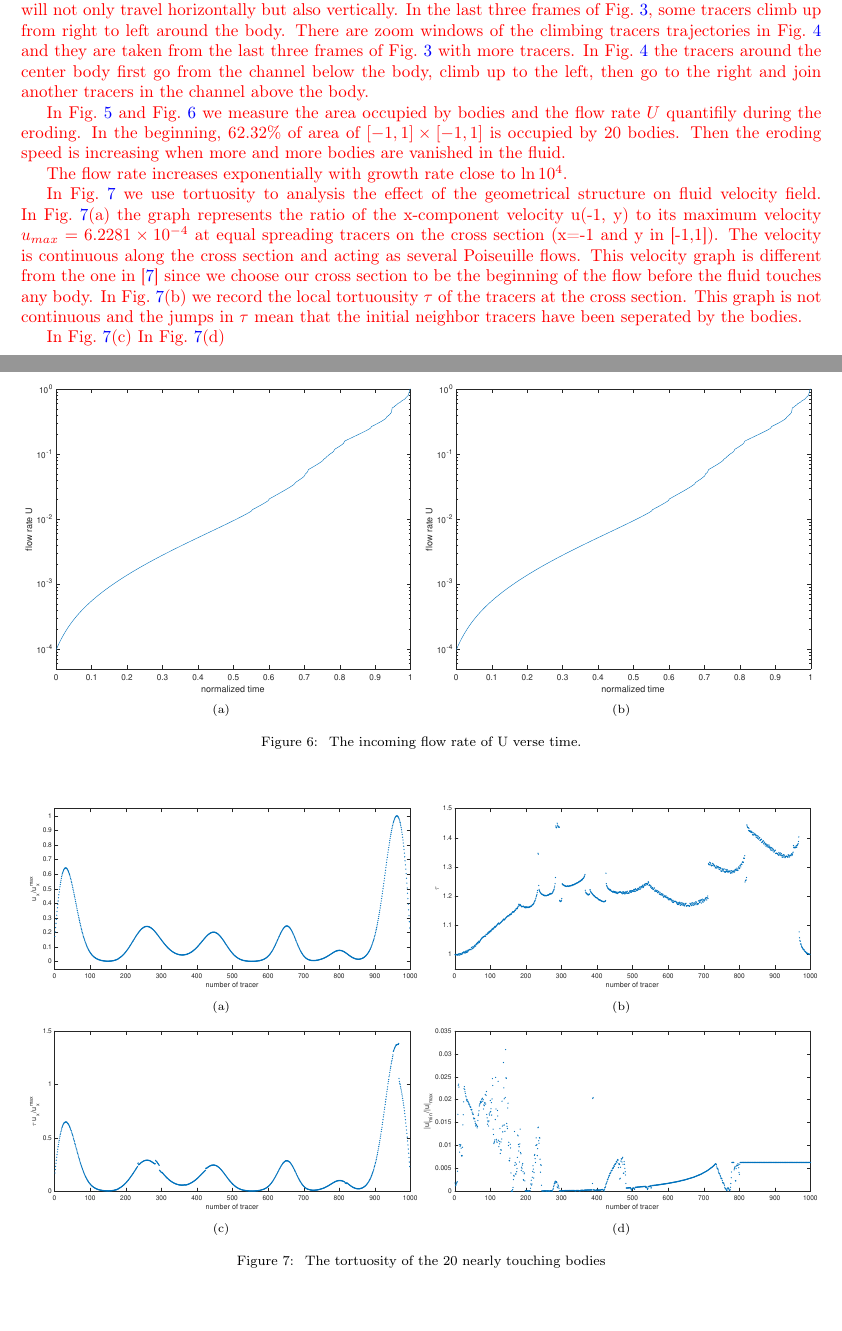
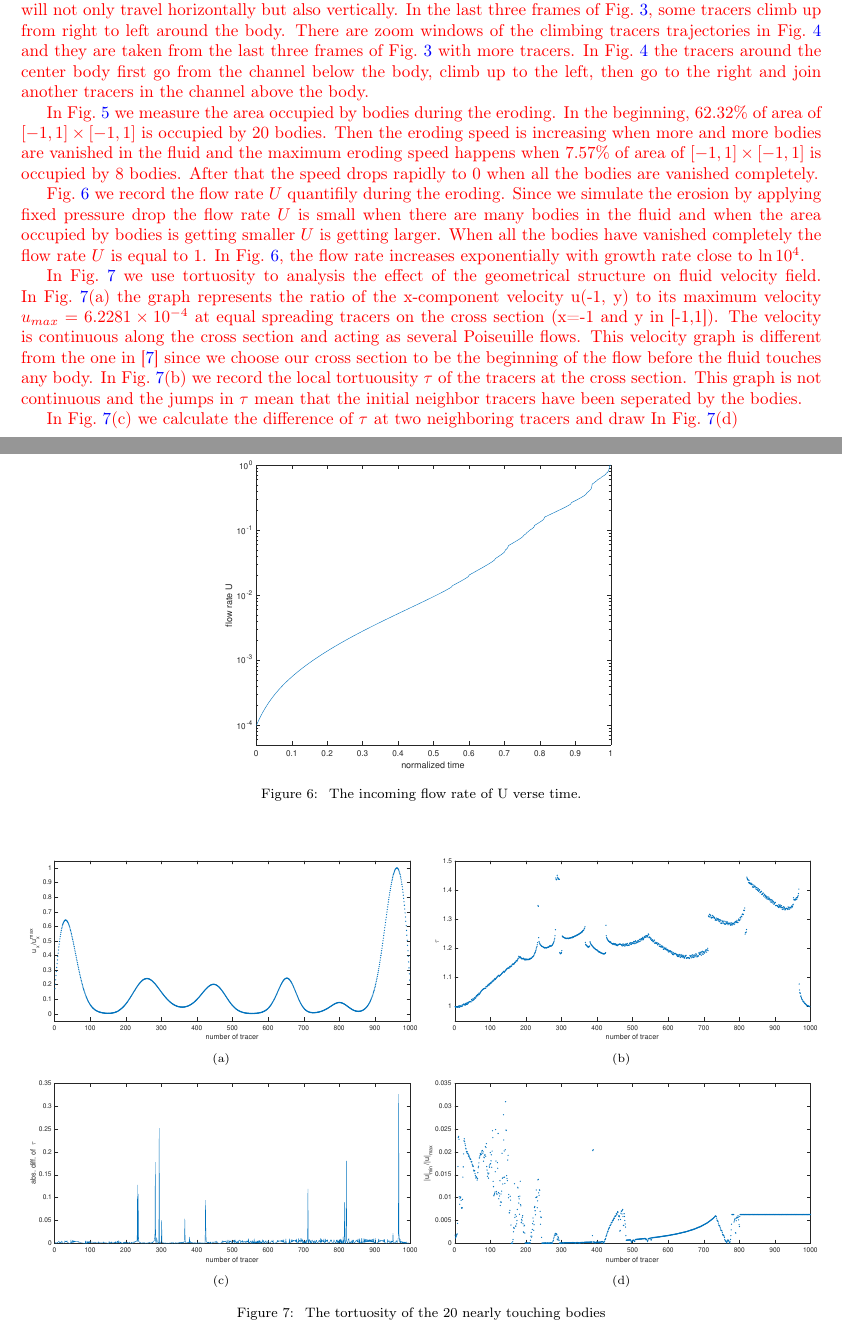
Before and after one commit to quaife/erosion, a LaTeX paper (docs/transport/erosion_transport.tex): two parts of pages 11 and 14 of 17 before the commit and two parts of pages 11 and 14 of 18 after it, joined at a grey line, cut so that both start at the same text. Compiled offline with pdfLaTeX.

Commit message:
do the result section in transport paper

```diff
--- a/docs/transport/erosion_transport.tex
+++ b/docs/transport/erosion_transport.tex
@@ -841,14 +841,22 @@ Fig.~\ref{fig:Eroding20zoom} the tracers around the center body first go
 from the channel below the body, climb up to the left, then go to the
 right and join another tracers in the channel above the body.
 
-In Fig.~\ref{fig:Eroding20area} and Fig.~\ref{fig:Eroding20flowrate} we
-measure the area occupied by bodies and the flow rate $U$ quantifily
+In Fig.~\ref{fig:Eroding20area} we
+measure the area occupied by bodies
 during the eroding. In the beginning, 62.32\% of area of $[-1,1] \times
 [-1,1]$ is occupied by 20 bodies. Then the eroding speed is increasing
-when more and more bodies are vanished in the fluid.
+when more and more bodies are vanished in the fluid and
+the maximum eroding speed happens when 7.57\% of area of $[-1,1] \times
+[-1,1]$ is occupied by 8 bodies. After that the speed drops rapidly to 0 when
+all the bodies are vanished completely.
 
-The flow rate increases exponentially with growth rate close to
-$\ln10^4$.
+Fig.~\ref{fig:Eroding20flowrate} we record the flow rate $U$ quantifily
+during the eroding. Since we simulate the erosion by applying fixed pressure drop
+the flow rate $U$ is small when there are many bodies in the fluid and
+when the area occupied by bodies is getting smaller $U$ is getting larger.
+When all the bodies have vanished completely the flow rate $U$ is equal to 1.
+In Fig.~\ref{fig:Eroding20flowrate}, the flow rate increases exponentially
+with growth rate close to $\ln10^4$.
 
 
 In Fig.~\ref{fig:Eroding20tort} we use tortuosity to analysis the effect
@@ -865,7 +873,8 @@ $\tau$ of the tracers at the cross section. This graph is not continuous
 and the jumps in $\tau$ mean that the initial neighbor tracers have been
 seperated by the bodies.
 
-In Fig.~\ref{fig:Eroding20tort}(c)
+In Fig.~\ref{fig:Eroding20tort}(c) we calculate the difference of $\tau$ at two neighboring tracers
+and draw
 In Fig.~\ref{fig:Eroding20tort}(d)
 }
 
@@ -916,14 +925,15 @@ In Fig.~\ref{fig:Eroding20tort}(d)
 
 
 \begin{figure}[H]
-\begin{subfigure}[b]{0.5\textwidth}
-\includegraphics*[width =\linewidth]{./figs/flow_rate20dense}
-\caption{}
-\end{subfigure}%
-\begin{subfigure}[b]{0.5\textwidth}
-\includegraphics*[width =\linewidth]{./figs/flow_rate20dense}
-\caption{}
-\end{subfigure}
+%\begin{subfigure}[b]{0.5\textwidth}
+\center
+\includegraphics*[width =0.5\linewidth]{./figs/flow_rate20dense}
+%\caption{}
+%\end{subfigure}%
+%\begin{subfigure}[b]{0.5\textwidth}
+%\includegraphics*[width =\linewidth]{./figs/flow_rate20dense}
+%\caption{}
+%\end{subfigure}
 \caption{\label{fig:Eroding20flowrate}  The incoming flow rate of U verse time.}
 \end{figure}
 
@@ -937,7 +947,7 @@ In Fig.~\ref{fig:Eroding20tort}(d)
 \caption{}
 \end{subfigure}
 \begin{subfigure}[b]{0.5\textwidth}
-\includegraphics*[width =\linewidth]{./figs/tortU_local}
+\includegraphics*[width =\linewidth]{./figs/diff_tort}
 \caption{}
 \end{subfigure}%
 \begin{subfigure}[b]{0.5\textwidth}
```
Also changed, not shown: docs/transport/figs/diff_tort.pdf (added), docs/transport/figs/tort_diff_top20.pdf (added), docs/transport/erosion_transport.tex (8 more changed lines).
